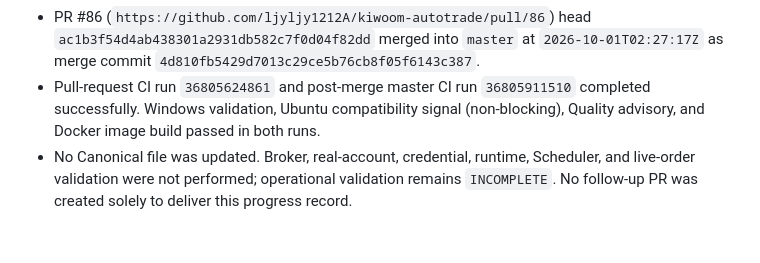
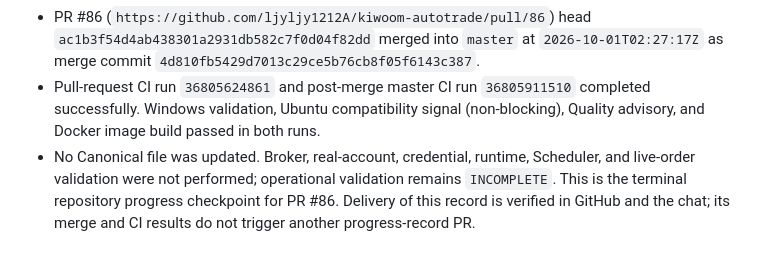
Before and after one commit to ljyljy1212A/kiwoom-autotrade, a Markdown page: docs/PROJECT_PROGRESS.md, the part around the change. Rendered like a GitHub page.

Commit message:
docs: stop recursive progress record delivery

```diff
--- a/docs/PROJECT_PROGRESS.md
+++ b/docs/PROJECT_PROGRESS.md
@@ -1295,4 +1295,4 @@ publication succeeds and the final target identity is verified.
 - The full local suite on Python 3.14.7 / pytest 9.1.1 reported `549 passed, 4 skipped, 1 xfailed, 19 warnings`. Local Ruff was `INCOMPLETE` because the active environment had no Ruff module; the CI Quality advisory Ruff step passed.
 - PR #86 (`https://github.com/ljyljy1212A/kiwoom-autotrade/pull/86`) head `ac1b3f54d4ab438301a2931db582c7f0d04f82dd` merged into `master` at `2026-10-01T02:27:17Z` as merge commit `4d810fb5429d7013c29ce5b76cb8f05f6143c387`.
 - Pull-request CI run `36805624861` and post-merge master CI run `36805911510` completed successfully. Windows validation, Ubuntu compatibility signal (non-blocking), Quality advisory, and Docker image build passed in both runs.
-- No Canonical file was updated. Broker, real-account, credential, runtime, Scheduler, and live-order validation were not performed; operational validation remains `INCOMPLETE`. No follow-up PR was created solely to deliver this progress record.
+- No Canonical file was updated. Broker, real-account, credential, runtime, Scheduler, and live-order validation were not performed; operational validation remains `INCOMPLETE`. This is the terminal repository progress checkpoint for PR #86. Delivery of this record is verified in GitHub and the chat; its merge and CI results do not trigger another progress-record PR.
```
